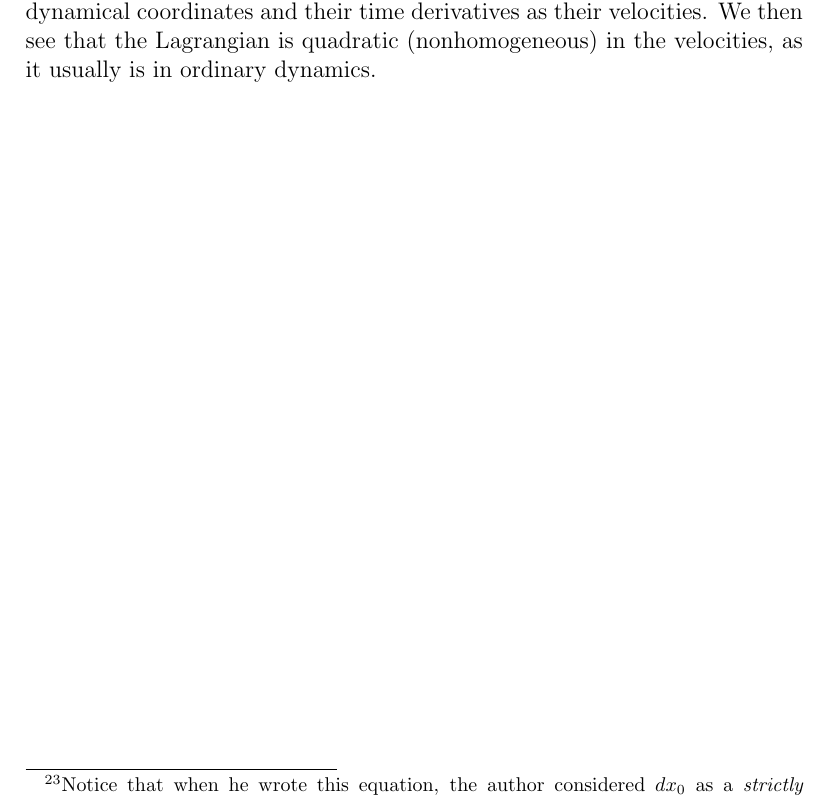
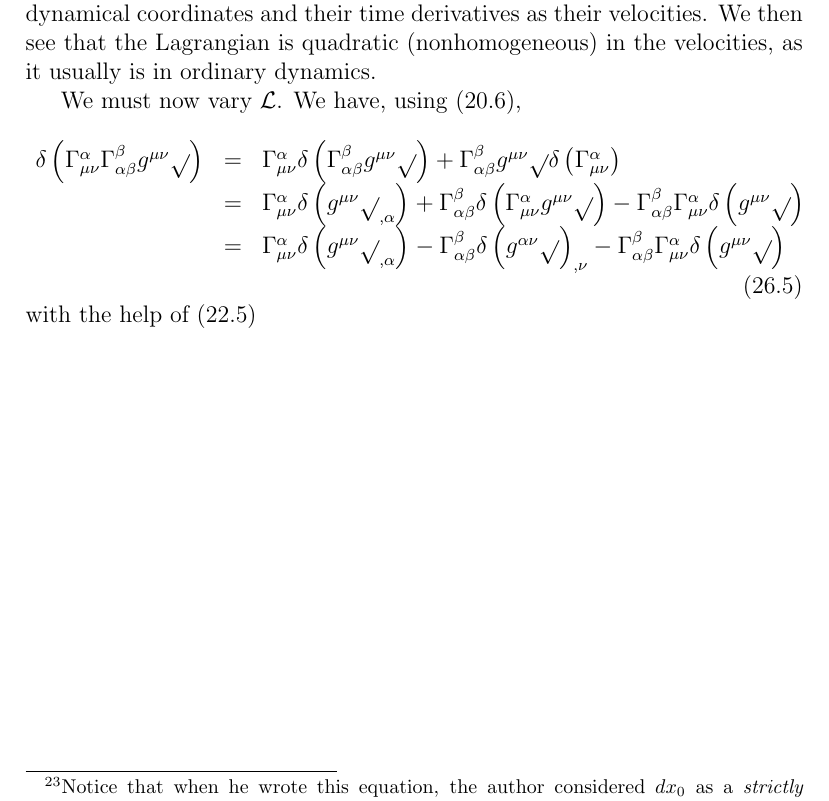
Before and after one commit to ochavoya/relativity, a LaTeX document (general_relativity.tex, which reads chapter_26.tex): part of page 50 of 50, cut so that both start at the same text. Compiled offline with pdfLaTeX.

Commit message:
updated chapter 26

```diff
--- a/chapter_26.tex
+++ b/chapter_26.tex
@@ -71,3 +71,20 @@ Thus $\mathcal{L}$ may be considered as the Lagrangian density (in three dimensi
 four dimensions). We may look upon the $g_{\mu\nu}$ as dynamical coordinates and their time derivatives as their
 velocities. We then see that the Lagrangian is quadratic (nonhomogeneous) in the velocities, as it usually is in
 ordinary dynamics.
+
+We must now vary $\mathcal{L}$. We have, using (\ref{ecuacion 20.6}),
+\begin{equation}
+ \label{ecuacion 26.5}
+ \begin{array}{rcl}
+     \delta \left( \Gamma^\alpha_{\mu\nu} \Gamma^\beta_{\alpha\beta} g^{\mu\nu} \sqrt{}\right) & = &
+     \Gamma^\alpha_{\mu\nu} \delta \left( \Gamma^\beta_{\alpha\beta} g^{\mu\nu} \sqrt{}\right) +
+     \Gamma^\beta_{\alpha\beta} g^{\mu\nu} \sqrt{}\delta \left( \Gamma^\alpha_{\mu\nu} \right)\\
+     & = & \Gamma^\alpha_{\mu\nu} \delta\left( {g^{\mu\nu}\sqrt{}}_{,\alpha}\right)
+        + \Gamma^\beta_{\alpha\beta} \delta\left( \Gamma^\alpha_{\mu\nu} g^{\mu\nu} \sqrt{} \right)
+        - \Gamma^\beta_{\alpha\beta} \Gamma^\alpha_{\mu\nu} \delta\left( g^{\mu\nu} \sqrt{} \right)\\
+     & = & \Gamma^\alpha_{\mu\nu} \delta\left( {g^{\mu\nu}\sqrt{}}_{,\alpha}\right)
+        - \Gamma^\beta_{\alpha\beta} \delta\left(  g^{\alpha\nu} \sqrt{} \right)_{,\nu}
+        - \Gamma^\beta_{\alpha\beta} \Gamma^\alpha_{\mu\nu} \delta\left( g^{\mu\nu} \sqrt{} \right)
+ \end{array}
+\end{equation}
+with the help of (\ref{ecuacion 22.5})
```
Also changed, not shown: 1 other file.
